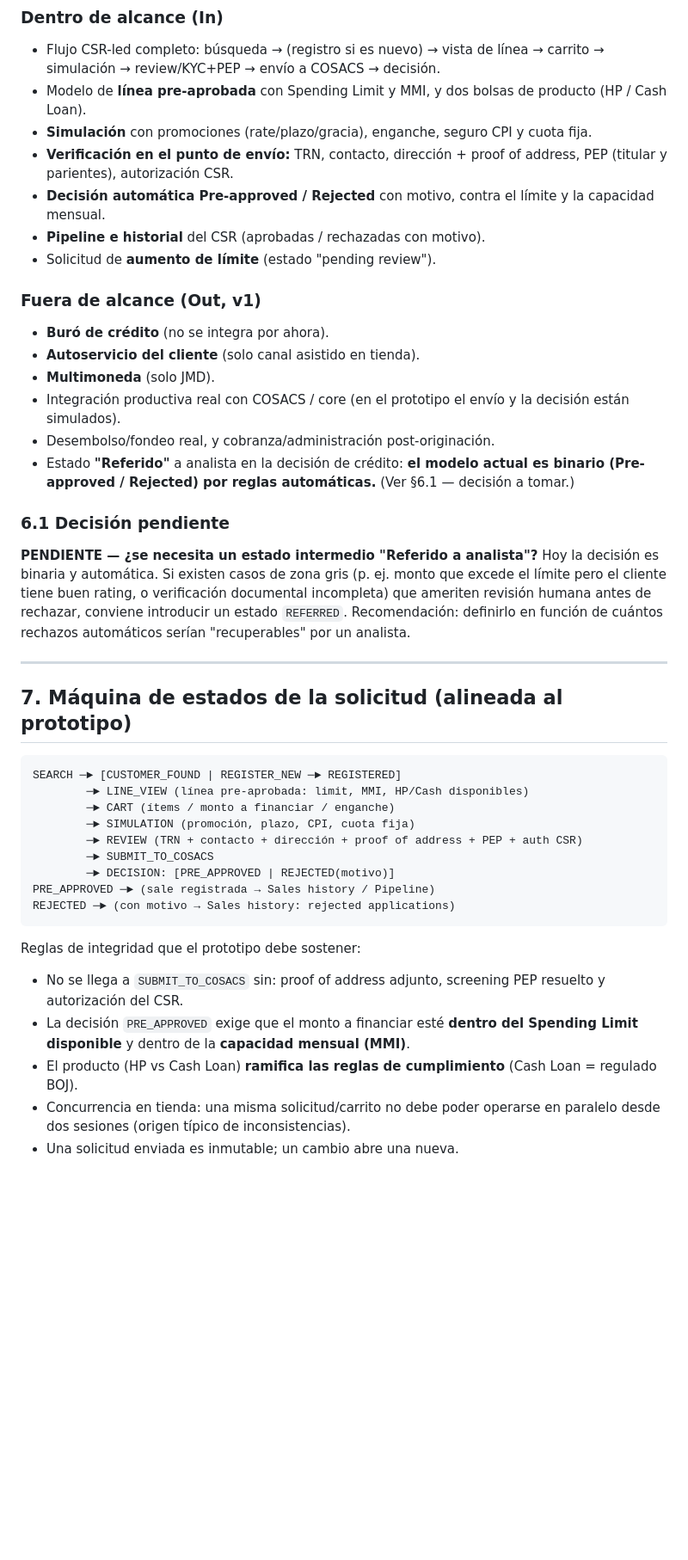
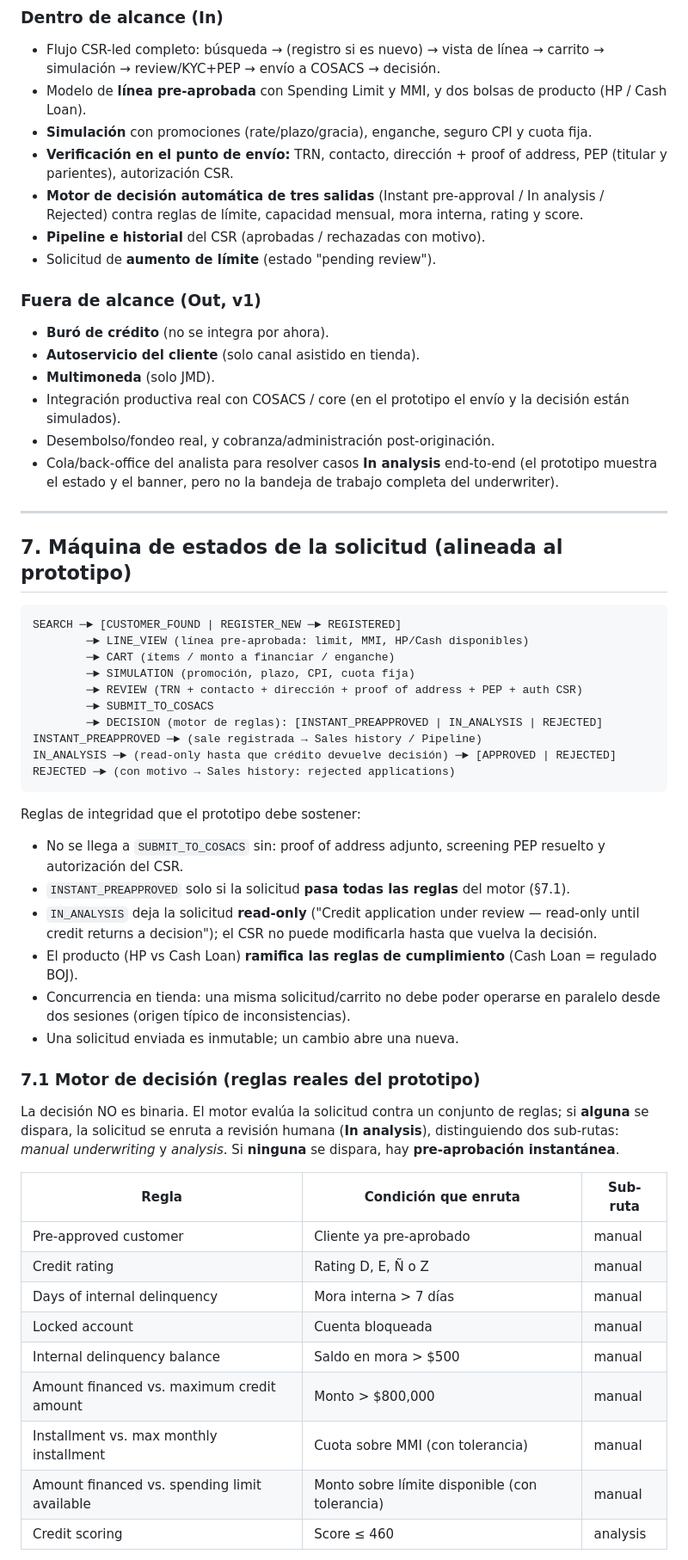
Before and after one commit to oscarmel76/demo-onb-jm, a Markdown page: docs/01_product_brief_unicredit.md, the part around one of its changes. Shown at 86% size. Drawn GitHub-style; blank space fills up the shorter version.

Commit message:
brief v1.1: correct decision model (3-way rules engine: instant / in-analysis / rejected) from prototype logic

````diff
--- a/docs/01_product_brief_unicredit.md
+++ b/docs/01_product_brief_unicredit.md
@@ -102,7 +102,7 @@ Revisión del prototipo publicado (`index.html` + `simulation.html`, HTML plano)
 - Modelo de **línea pre-aprobada** con Spending Limit y MMI, y dos bolsas de producto (HP / Cash Loan).
 - **Simulación** con promociones (rate/plazo/gracia), enganche, seguro CPI y cuota fija.
 - **Verificación en el punto de envío:** TRN, contacto, dirección + proof of address, PEP (titular y parientes), autorización CSR.
-- **Decisión automática Pre-approved / Rejected** con motivo, contra el límite y la capacidad mensual.
+- **Motor de decisión automática de tres salidas** (Instant pre-approval / In analysis / Rejected) contra reglas de límite, capacidad mensual, mora interna, rating y score.
 - **Pipeline e historial** del CSR (aprobadas / rechazadas con motivo).
 - Solicitud de **aumento de límite** (estado "pending review").
 
@@ -113,11 +113,7 @@ Revisión del prototipo publicado (`index.html` + `simulation.html`, HTML plano)
 - **Multimoneda** (solo JMD).
 - Integración productiva real con COSACS / core (en el prototipo el envío y la decisión están simulados).
 - Desembolso/fondeo real, y cobranza/administración post-originación.
-- Estado **"Referido"** a analista en la decisión de crédito: **el modelo actual es binario (Pre-approved / Rejected) por reglas automáticas.** (Ver §6.1 — decisión a tomar.)
-
-### 6.1 Decisión pendiente
-
-**PENDIENTE — ¿se necesita un estado intermedio "Referido a analista"?** Hoy la decisión es binaria y automática. Si existen casos de zona gris (p. ej. monto que excede el límite pero el cliente tiene buen rating, o verificación documental incompleta) que ameriten revisión humana antes de rechazar, conviene introducir un estado `REFERRED`. Recomendación: definirlo en función de cuántos rechazos automáticos serían "recuperables" por un analista.
+- Cola/back-office del analista para resolver casos **In analysis** end-to-end (el prototipo muestra el estado y el banner, pero no la bandeja de trabajo completa del underwriter).
 
 ---
 
@@ -130,15 +126,34 @@ SEARCH ─► [CUSTOMER_FOUND | REGISTER_NEW ─► REGISTERED]
         ─► SIMULATION (promoción, plazo, CPI, cuota fija)
         ─► REVIEW (TRN + contacto + dirección + proof of address + PEP + auth CSR)
         ─► SUBMIT_TO_COSACS
-        ─► DECISION: [PRE_APPROVED | REJECTED(motivo)]
-PRE_APPROVED ─► (sale registrada → Sales history / Pipeline)
+        ─► DECISION (motor de reglas): [INSTANT_PREAPPROVED | IN_ANALYSIS | REJECTED]
+INSTANT_PREAPPROVED ─► (sale registrada → Sales history / Pipeline)
+IN_ANALYSIS ─► (read-only hasta que crédito devuelve decisión) ─► [APPROVED | REJECTED]
 REJECTED ─► (con motivo → Sales history: rejected applications)
 ```
 
 Reglas de integridad que el prototipo debe sostener:
 
 - No se llega a `SUBMIT_TO_COSACS` sin: proof of address adjunto, screening PEP resuelto y autorización del CSR.
-- La decisión `PRE_APPROVED` exige que el monto a financiar esté **dentro del Spending Limit disponible** y dentro de la **capacidad mensual (MMI)**.
+- `INSTANT_PREAPPROVED` solo si la solicitud **pasa todas las reglas** del motor (§7.1).
+- `IN_ANALYSIS` deja la solicitud **read-only** ("Credit application under review — read-only until credit returns a decision"); el CSR no puede modificarla hasta que vuelva la decisión.
 - El producto (HP vs Cash Loan) **ramifica las reglas de cumplimiento** (Cash Loan = regulado BOJ).
 - Concurrencia en tienda: una misma solicitud/carrito no debe poder operarse en paralelo desde dos sesiones (origen típico de inconsistencias).
 - Una solicitud enviada es inmutable; un cambio abre una nueva.
+
+### 7.1 Motor de decisión (reglas reales del prototipo)
+
+La decisión NO es binaria. El motor evalúa la solicitud contra un conjunto de reglas; si **alguna** se dispara, la solicitud se enruta a revisión humana (**In analysis**), distinguiendo dos sub-rutas: *manual underwriting* y *analysis*. Si **ninguna** se dispara, hay **pre-aprobación instantánea**.
+
+| Regla | Condición que enruta | Sub-ruta |
+|---|---|---|
+| Pre-approved customer | Cliente ya pre-aprobado | manual |
+| Credit rating | Rating D, E, Ñ o Z | manual |
+| Days of internal delinquency | Mora interna > 7 días | manual |
+| Locked account | Cuenta bloqueada | manual |
+| Internal delinquency balance | Saldo en mora > $500 | manual |
+| Amount financed vs. maximum credit amount | Monto > $800,000 | manual |
+| Installment vs. max monthly installment | Cuota sobre MMI (con tolerancia) | manual |
+| Amount financed vs. spending limit available | Monto sobre límite disponible (con tolerancia) | manual |
+| Credit scoring | Score ≤ 460 | analysis |
+
````
Also changed, not shown: other parts of docs/01_product_brief_unicredit.md (+12 -6 lines).
